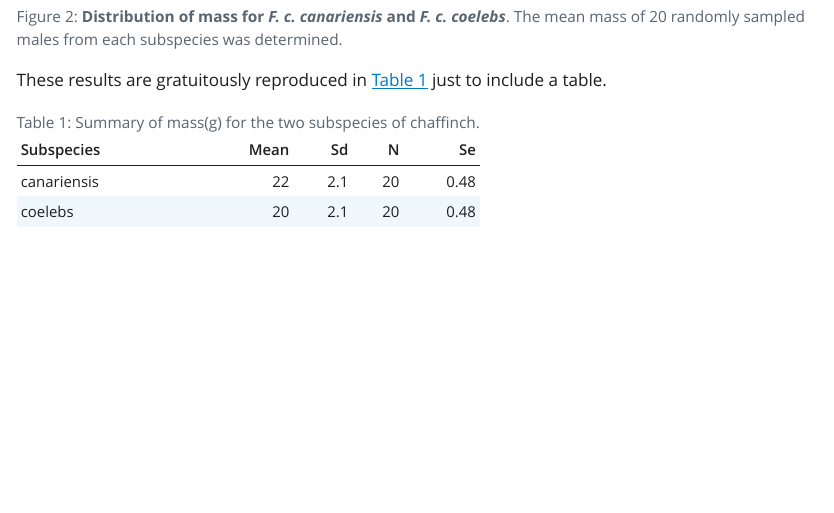
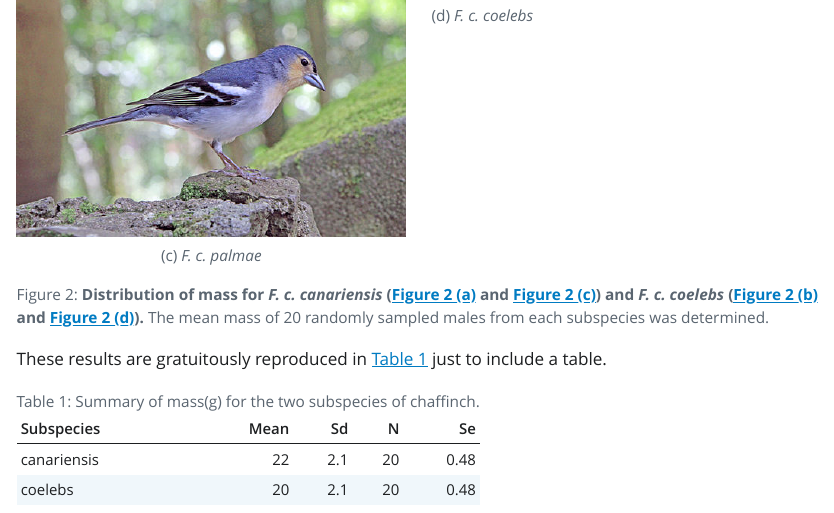
Before and after one commit to 3mmaRand/wr-chaff, a Quarto document (wr-chaff.qmd): the page in a window 1100 px wide, from 1430 px down before the commit and from 1460 px down after it. The pictures show the output file wr-chaff.html that the author committed with the source, opened offline; Quarto's library style sheets are replaced by a plain one without menus.

Commit message:
additional figure exercise

````diff
--- a/wr-chaff.qmd
+++ b/wr-chaff.qmd
@@ -126,7 +126,15 @@ chaff |>
 
 ```
 
-**Distribution of mass for *F. c. canariensis* and *F. c. coelebs***.
+![*F. c.
+palmae*](images/canariensis.jpg){#fig-canariensis}
+
+![*F. c.
+coelebs*](images/coelebs.jpg){#fig-coelebs}
+
+
+
+**Distribution of mass for *F. c. canariensis* (@fig-hist-canariensis and @fig-canariensis) and *F. c. coelebs* (@fig-hist-coelebs and @fig-coelebs).**
 The mean mass of `r n_coelebs` randomly sampled males from each
 subspecies was determined.
 :::
````
Also changed, not shown: wr-chaff.html, wr-chaff_files/figure-html/unnamed-chunk-6-1.png, 2 other files.
